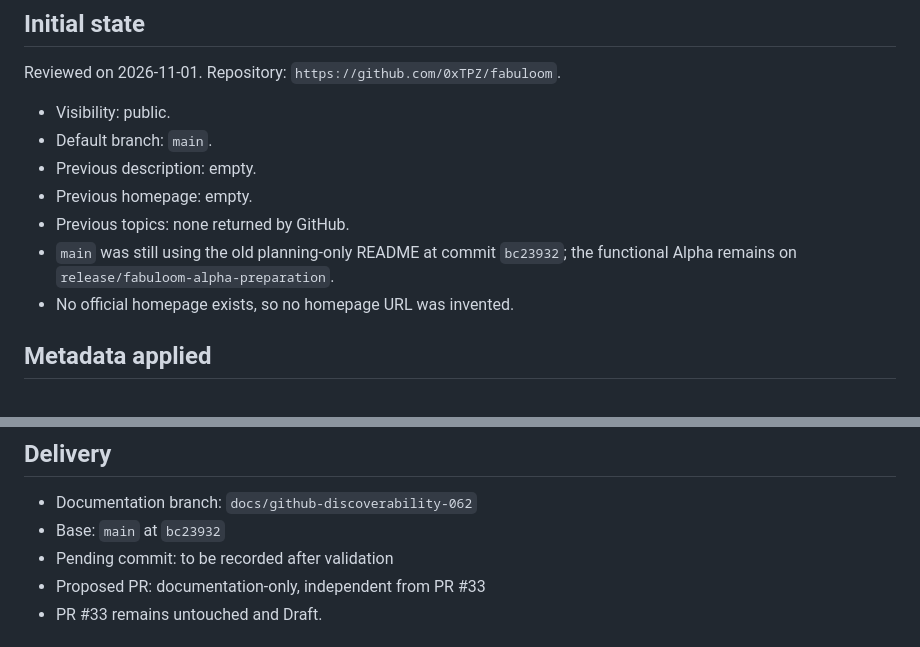
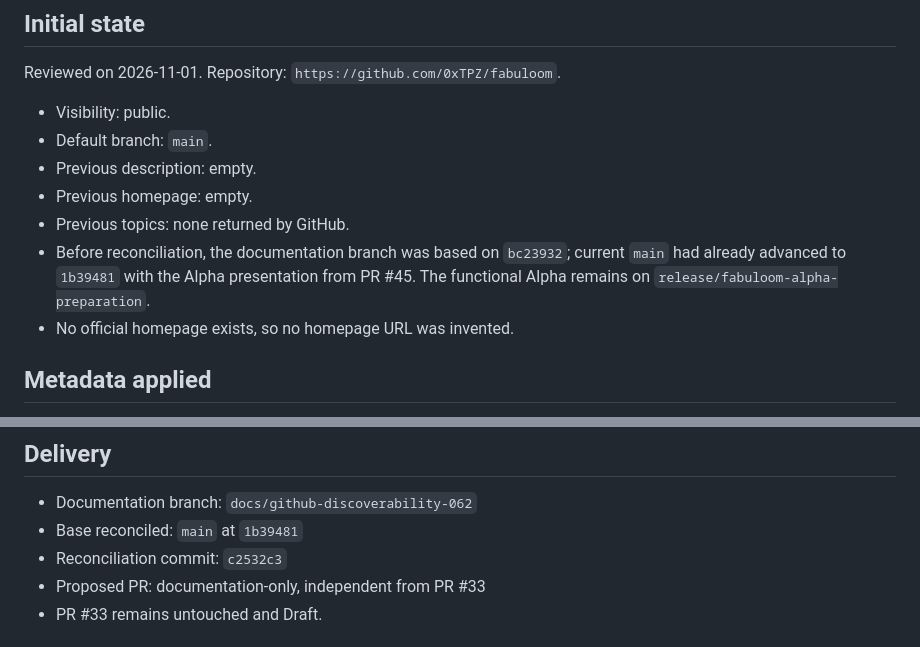
Before and after one commit to 0xTPZ/fabuloom, a Markdown page: docs/GITHUB-DISCOVERABILITY-062.md, 2 parts joined by grey strips. GitHub-like rendering.

Commit message:
docs: record discoverability reconciliation

```diff
--- a/docs/GITHUB-DISCOVERABILITY-062.md
+++ b/docs/GITHUB-DISCOVERABILITY-062.md
@@ -11,7 +11,7 @@ Reviewed on 2026-11-01. Repository: `https://github.com/0xTPZ/fabuloom`.
 - Previous description: empty.
 - Previous homepage: empty.
 - Previous topics: none returned by GitHub.
-- `main` was still using the old planning-only README at commit `bc23932`; the functional Alpha remains on `release/fabuloom-alpha-preparation`.
+- Before reconciliation, the documentation branch was based on `bc23932`; current `main` had already advanced to `1b39481` with the Alpha presentation from PR #45. The functional Alpha remains on `release/fabuloom-alpha-preparation`.
 - No official homepage exists, so no homepage URL was invented.
 
 ## Metadata applied
@@ -56,8 +56,8 @@ The documentation diff contains no assets, credentials, models, voices, private
 ## Delivery
 
 - Documentation branch: `docs/github-discoverability-062`
-- Base: `main` at `bc23932`
-- Pending commit: to be recorded after validation
+- Base reconciled: `main` at `1b39481`
+- Reconciliation commit: `c2532c3`
 - Proposed PR: documentation-only, independent from PR #33
 - PR #33 remains untouched and Draft.
 
```
